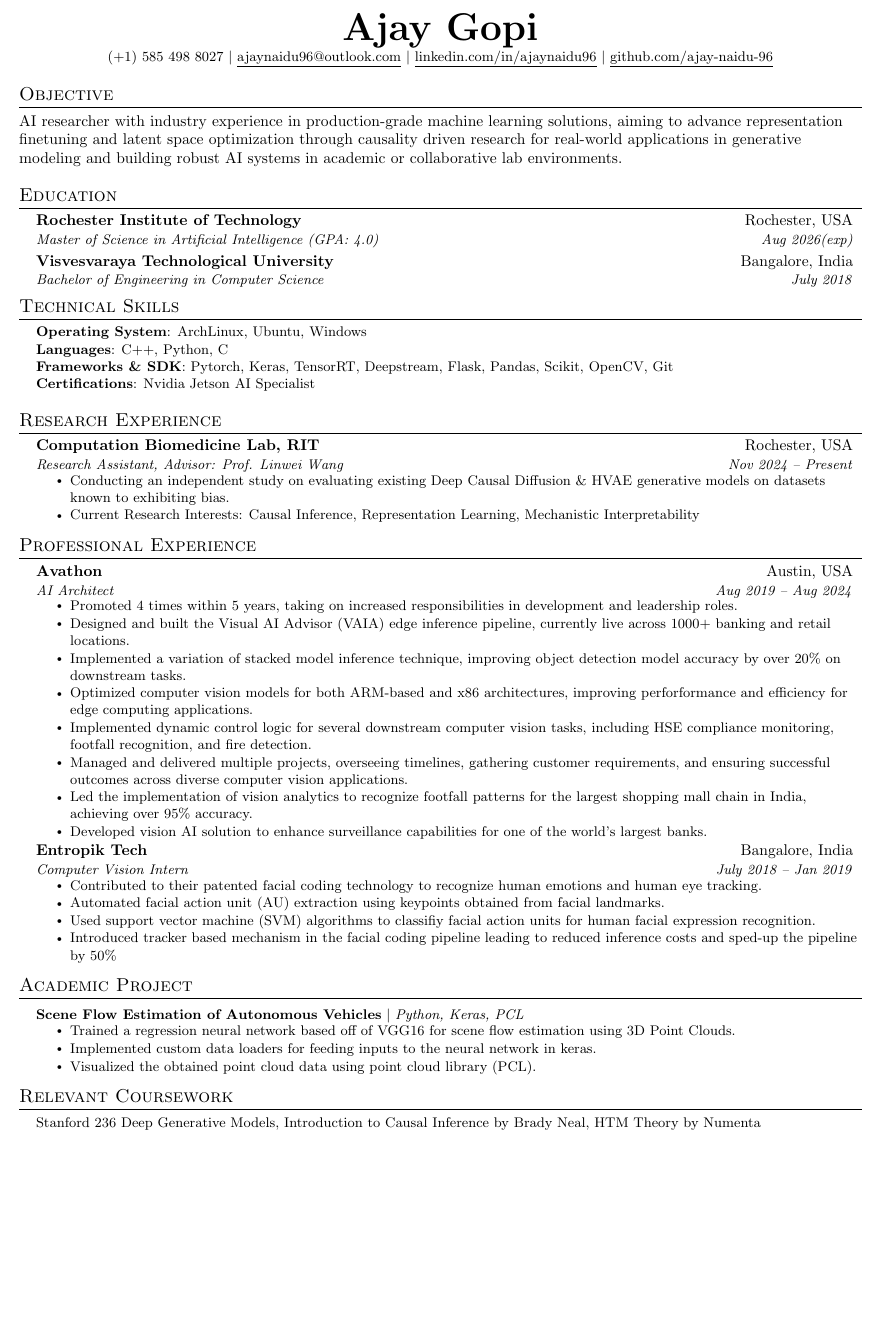
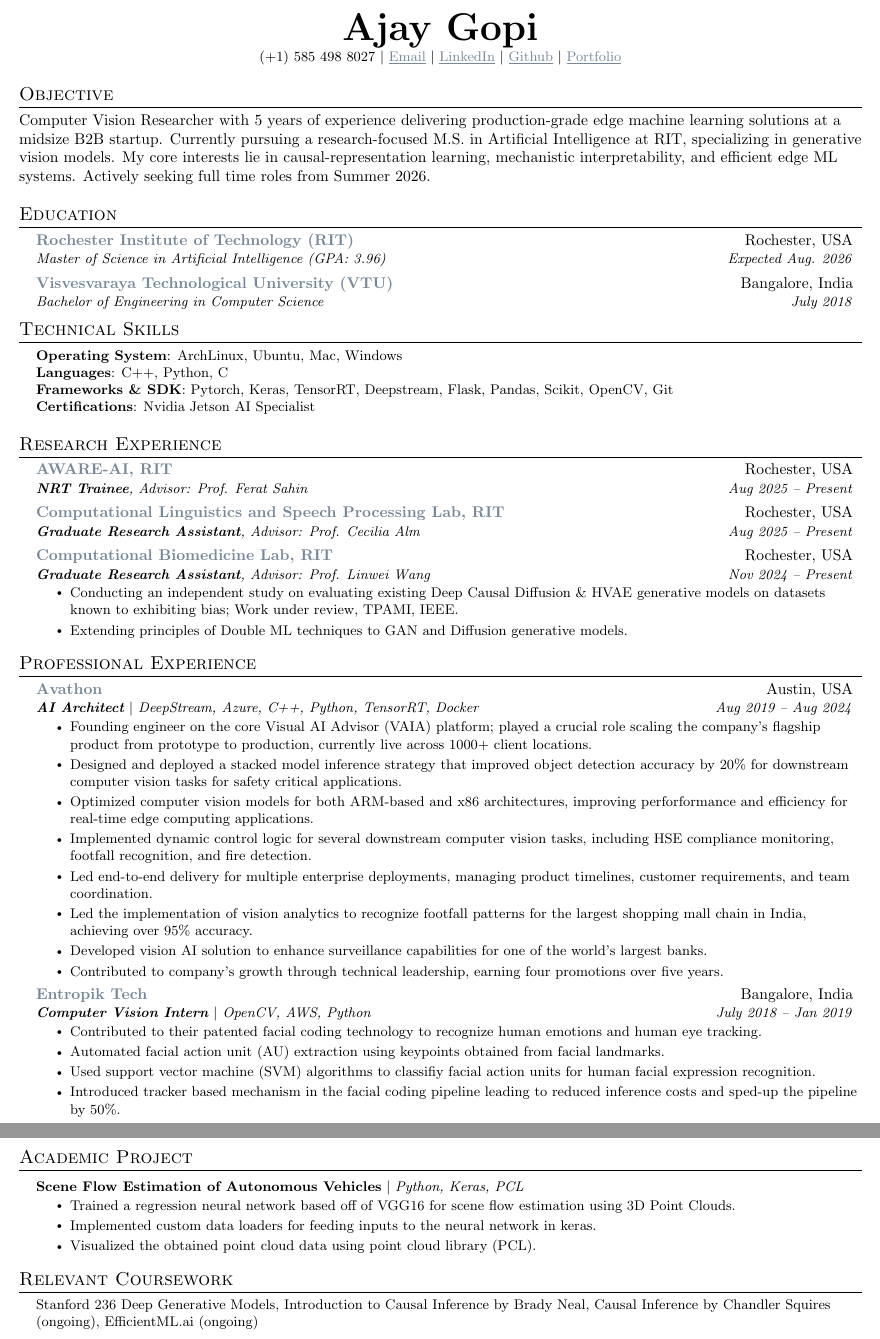
Before and after one commit to ajay-naidu-96/Resume, a LaTeX CV (ajay_resume_academia.tex): part of the page before the commit and two parts of pages 1 and 2 of 2 after it, the two joined at a grey line, cut so that both start at the same text, the shorter picture padded with empty space. Compiled offline with pdfLaTeX.

Commit message:
resume hyperlinks and updated research experience

```diff
--- a/ajay_resume_academia.tex
+++ b/ajay_resume_academia.tex
@@ -20,6 +20,15 @@
 \usepackage{tabularx}
 \input{glyphtounicode}
 
+\usepackage[svgnames]{xcolor} % Use 'svgnames' for a wider range of color names
+\usepackage{hyperref}
+
+% --- Hyperlink Setup ---
+\hypersetup{
+    colorlinks=true,
+    linktoc=all,
+    urlcolor=LightSlateGray,
+}
 
 %----------FONT OPTIONS----------
 % sans-serif
@@ -107,32 +116,40 @@
 
 \begin{center}
     \textbf{\Huge \scshape Ajay Gopi} \\ \vspace{1pt}
-    \small (+1) 585 498 8027 $|$ \href{mailto:ajaynaidu96@outlook.com}{\underline{ajaynaidu96@outlook.com}} $|$
-    \href{https://www.linkedin.com/in/ajaynaidu96/}{\underline{linkedin.com/in/ajaynaidu96}} $|$
-    \href{https://github.com/ajay-naidu-96/}{\underline{github.com/ajay-naidu-96}}
+    \small (+1) 585 498 8027 $|$ \href{mailto:ajaynaidu96@outlook.com}{\underline{Email}} $|$
+    \href{https://www.linkedin.com/in/ajaynaidu96/}{\underline{LinkedIn}} $|$
+    \href{https://github.com/ajay-naidu-96/}{\underline{Github}} $|$
+    \href{https://ajay-naidu-96.github.io/}{\underline{Portfolio}}
 \end{center}
 
 %-----------Objective-----------
 
 \section{Objective}
-AI researcher with industry experience in production-grade machine learning solutions, aiming to advance representation finetuning and latent space optimization through causality driven research for real-world applications in generative modeling and building robust AI systems in academic or collaborative lab environments.
+Computer Vision Researcher with 5 years of experience delivering production-grade edge machine learning solutions at a
+midsize B2B startup. Currently pursuing a research-focused M.S. in Artificial Intelligence at RIT, specializing in generative
+vision models. My core interests lie in causal-representation learning, mechanistic interpretability, and efficient edge ML
+systems. Actively seeking full time roles from Summer 2026.
 
 %-----------EDUCATION-----------
 \section{Education}
 \resumeSubHeadingListStart
   \resumeSubheading
-    {Rochester Institute of Technology}{Rochester, USA}
-    {Master of Science in Artificial Intelligence (GPA: 4.0)}{Aug 2026(exp)}
+    {\href{https://www.rit.edu/}{Rochester Institute of Technology (RIT)}}
+    {Rochester, USA}
+    {Master of Science in Artificial Intelligence (GPA: 3.96)}
+    {Expected Aug. 2026}
   \resumeSubheading
-    {Visvesvaraya Technological University}{Bangalore, India}
-    {Bachelor of Engineering in Computer Science}{July 2018}
+    {\href{https://vtu.ac.in/en/}{Visvesvaraya Technological University (VTU)}}
+    {Bangalore, India}
+    {Bachelor of Engineering in Computer Science}
+    {July 2018}
 \resumeSubHeadingListEnd
 
   %-----------Technical SKILLS-----------
   \section{Technical Skills}
     \begin{itemize}[leftmargin=0.15in, label={}]
       \small{\item{
-      \textbf{Operating System}{: ArchLinux, Ubuntu, Windows} \\
+      \textbf{Operating System}{: ArchLinux, Ubuntu, Mac, Windows} \\
       \textbf{Languages}{: C++, Python, C} \\
       \textbf{Frameworks \& SDK}{: Pytorch, Keras, TensorRT, Deepstream, Flask, Pandas, Scikit, OpenCV, Git} \\
       \textbf{Certifications}{: Nvidia Jetson AI Specialist}
@@ -143,38 +160,51 @@ AI researcher with industry experience in production-grade machine learning solu
 \section{Research Experience}
   \resumeSubHeadingListStart
     \resumeSubheading
-        {Computation Biomedicine Lab, RIT}{Rochester, USA}
-        {Research Assistant, Advisor: Prof. Linwei Wang}{Nov 2024 -- Present}
+        {\href{https://www.rit.edu/nrtai/}{AWARE-AI, RIT}}{Rochester, USA}
+        {\textbf{NRT Trainee}, Advisor: Prof. Ferat Sahin}{Aug 2025 -- Present}
+    \resumeSubheading
+        {\href{https://www.rit.edu/clasp/}{Computational Linguistics and Speech Processing Lab, RIT}}{Rochester, USA}
+        {\textbf{Graduate Research Assistant}, Advisor: Prof. Cecilia Alm}{Aug 2025 -- Present}
+    \resumeSubheading
+        {\href{https://www.rit.edu/cblwang/}{Computational Biomedicine Lab, RIT}}{Rochester, USA}
+        {\textbf{Graduate Research Assistant}, Advisor: Prof. Linwei Wang}{Nov 2024 -- Present}
           \resumeItemListStart
-            \resumeItem{Conducting an independent study on evaluating existing Deep Causal Diffusion \& HVAE generative models on datasets known to exhibiting bias.}
-            \resumeItem{Current Research Interests: Causal Inference, Representation Learning, Mechanistic Interpretability}
+            \resumeItem{Conducting an independent study on evaluating existing Deep Causal Diffusion \& HVAE generative models on datasets known to exhibiting bias; Work under review, TPAMI, IEEE.}
+            \resumeItem{Extending principles of Double ML techniques to GAN and Diffusion generative models.}
           \resumeItemListEnd
   \resumeSubHeadingListEnd
 
 \section{Professional Experience}
   \resumeSubHeadingListStart
     \resumeSubheading
-      {Avathon}{Austin, USA}
-      {AI Architect}{Aug 2019 -- Aug 2024}
+      {\href{https://avathon.com}{Avathon}}{Austin, USA}
+      {\textbf{AI Architect} $|$ DeepStream, Azure, C++, Python, TensorRT, Docker}{Aug 2019 -- Aug 2024}
       \resumeItemListStart
-        \resumeItem{Promoted 4 times within 5 years, taking on increased responsibilities in development and leadership roles.}
-        \resumeItem{Designed and built the Visual AI Advisor (VAIA) edge inference pipeline, currently live across 1000+ banking and retail locations.}
-        \resumeItem{Implemented a variation of stacked model inference technique, improving object detection model accuracy by over 20\% on downstream tasks.}
-        \resumeItem{Optimized computer vision models for both ARM-based and x86 architectures, improving perforformance and efficiency for edge computing applications.}
-        \resumeItem{Implemented dynamic control logic for several downstream computer vision tasks, including HSE compliance monitoring, footfall recognition, and fire detection.}
-        \resumeItem{Managed and delivered multiple projects, overseeing timelines, gathering customer requirements, and ensuring successful outcomes across diverse computer vision applications.}
-        \resumeItem{Led the implementation of vision analytics to recognize footfall patterns for the largest shopping mall chain in India, achieving over 95\% accuracy.}
-        \resumeItem{Developed vision AI solution to enhance surveillance capabilities for one of the world's largest banks.}
+        \resumeItem{Founding engineer on the core Visual AI Advisor (VAIA) platform; played a crucial role scaling the company’s flagship
+product from prototype to production, currently live across 1000+ client locations.}
+        \resumeItem{Designed and deployed a stacked model inference strategy that improved object detection accuracy by 20\% for downstream
+computer vision tasks for safety critical applications.}
+        \resumeItem{Optimized computer vision models for both ARM-based and x86 architectures, improving perforformance and efficiency for
+real-time edge computing applications.}
+        \resumeItem{Implemented dynamic control logic for several downstream computer vision tasks, including HSE compliance monitoring,
+footfall recognition, and fire detection.}
+        \resumeItem{Led end-to-end delivery for multiple enterprise deployments, managing product timelines, customer requirements, and team
+coordination.}
+        \resumeItem{Led the implementation of vision analytics to recognize footfall patterns for the largest shopping mall chain in India,
+achieving over 95\% accuracy.}
+        \resumeItem{Developed vision AI solution to enhance surveillance capabilities for one of the world’s largest banks.}
+        \resumeItem{Contributed to company’s growth through technical leadership, earning four promotions over five years.}
       \resumeItemListEnd
 
       \resumeSubheading
-      {Entropik Tech}{Bangalore, India}
-      {Computer Vision Intern}{July 2018 -- Jan 2019}
+      {\href{https://www.entropik.io}{Entropik Tech}}{Bangalore, India}
+      {\textbf{Computer Vision Intern} $|$ OpenCV, AWS, Python}{July 2018 -- Jan 2019}
       \resumeItemListStart
         \resumeItem{Contributed to their patented facial coding technology to recognize human emotions and human eye tracking.}
         \resumeItem{Automated facial action unit (AU) extraction using keypoints obtained from facial landmarks.}
         \resumeItem{Used support vector machine (SVM) algorithms to classifiy facial action units for human facial expression recognition.}
-        \resumeItem{Introduced tracker based mechanism in the facial coding pipeline leading to reduced inference costs and sped-up the pipeline by 50\%}
+        \resumeItem{Introduced tracker based mechanism in the facial coding pipeline leading to reduced inference costs and sped-up the pipeline
+by 50\%.}
       \resumeItemListEnd
   \resumeSubHeadingListEnd
 
@@ -194,7 +224,8 @@ AI researcher with industry experience in production-grade machine learning solu
 \section{Relevant Coursework}
 \begin{itemize}[leftmargin=0.15in, label={}]
   \small{\item{
-   Stanford 236 Deep Generative Models, Introduction to Causal Inference by Brady Neal, HTM Theory by Numenta
+   Stanford 236 Deep Generative Models, Introduction to Causal Inference by Brady Neal, Causal Inference by Chandler Squires
+(ongoing), EfficientML.ai (ongoing)
   }}
 \end{itemize}
 
```
Also changed, not shown: ajay_resume.tex (deleted, +0 -207 lines).
